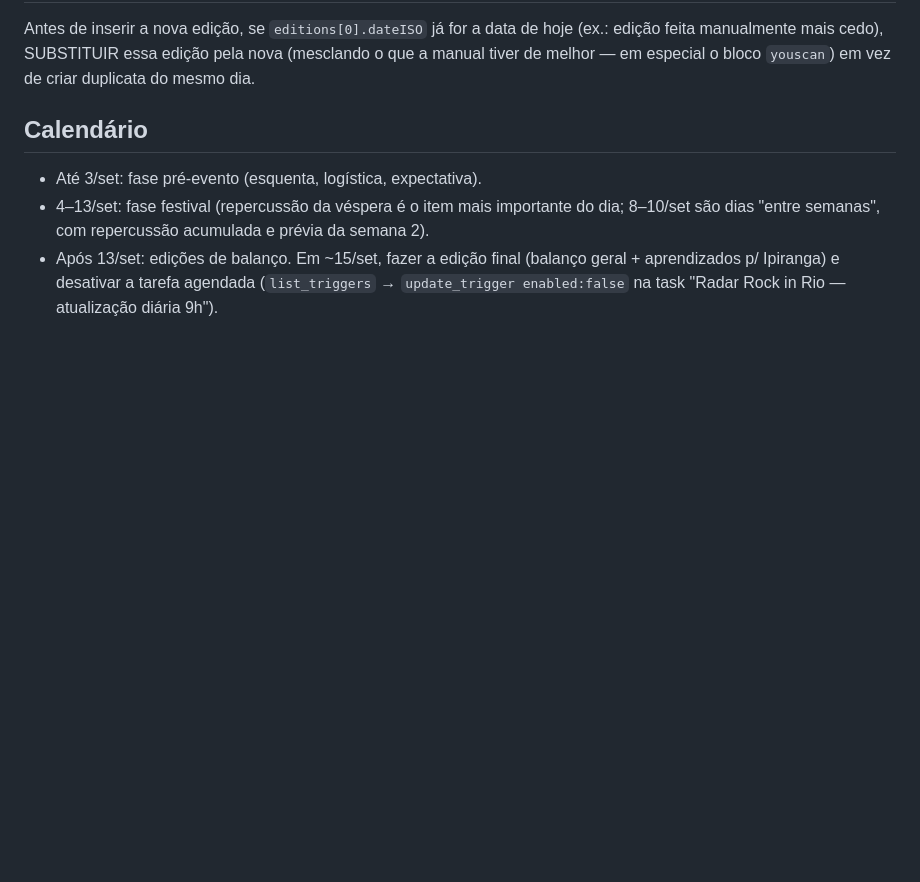
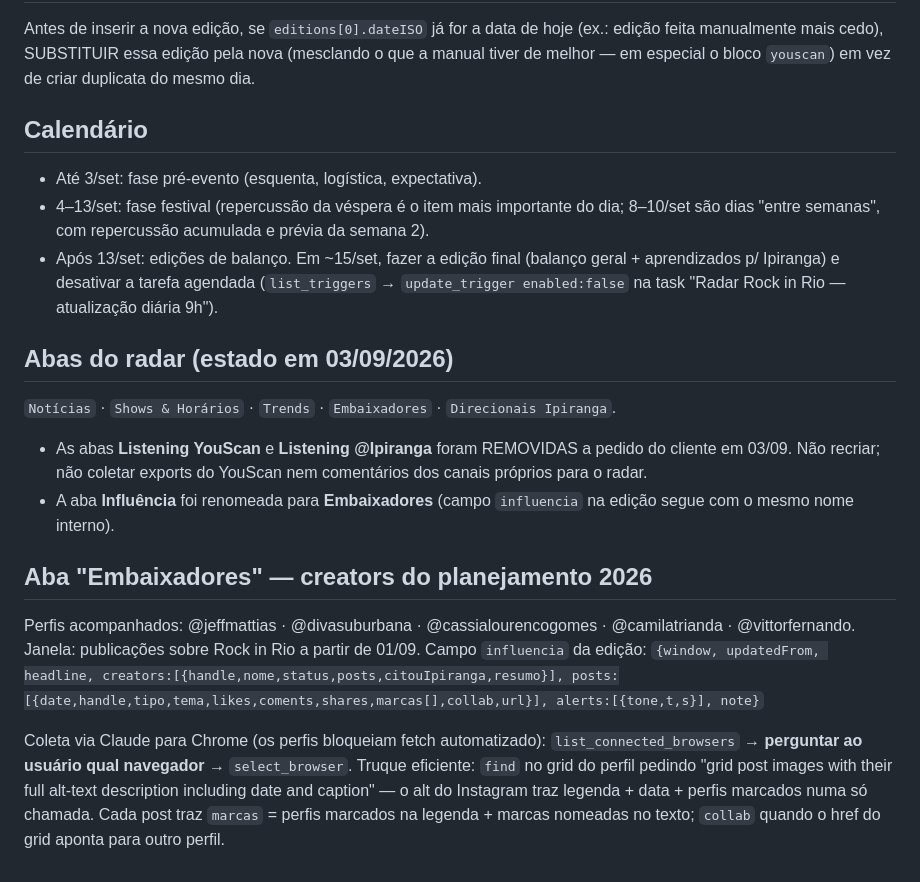
Before and after one commit to igormutato/radar-rock-in-rio, a Markdown page: RUNBOOK.md, the part around one of its changes. Rendered like a GitHub page; blank space fills up the shorter version.

```diff
--- a/RUNBOOK.md
+++ b/RUNBOOK.md
@@ -86,3 +48,18 @@ Antes de inserir a nova edição, se `editions[0].dateISO` já for a data de hoj
 - Até 3/set: fase pré-evento (esquenta, logística, expectativa).
 - 4–13/set: fase festival (repercussão da véspera é o item mais importante do dia; 8–10/set são dias "entre semanas", com repercussão acumulada e prévia da semana 2).
 - Após 13/set: edições de balanço. Em ~15/set, fazer a edição final (balanço geral + aprendizados p/ Ipiranga) e desativar a tarefa agendada (`list_triggers` → `update_trigger enabled:false` na task "Radar Rock in Rio — atualização diária 9h").
+
+## Abas do radar (estado em 03/09/2026)
+
+`Notícias` · `Shows & Horários` · `Trends` · `Embaixadores` · `Direcionais Ipiranga`.
+
+- As abas **Listening YouScan** e **Listening @Ipiranga** foram REMOVIDAS a pedido do cliente em 03/09. Não recriar; não coletar exports do YouScan nem comentários dos canais próprios para o radar.
+- A aba **Influência** foi renomeada para **Embaixadores** (campo `influencia` na edição segue com o mesmo nome interno).
+
+## Aba "Embaixadores" — creators do planejamento 2026
+
+Perfis acompanhados: @jeffmattias · @divasuburbana · @cassialourencogomes · @camilatrianda · @vittorfernando.
+Janela: publicações sobre Rock in Rio a partir de 01/09. Campo `influencia` da edição:
+`{window, updatedFrom, headline, creators:[{handle,nome,status,posts,citouIpiranga,resumo}], posts:[{date,handle,tipo,tema,likes,coments,shares,marcas[],collab,url}], alerts:[{tone,t,s}], note}`
+
+Coleta via Claude para Chrome (os perfis bloqueiam fetch automatizado): `list_connected_browsers` → **perguntar ao usuário qual navegador** → `select_browser`. Truque eficiente: `find` no grid do perfil pedindo "grid post images with their full alt-text description including date and caption" — o alt do Instagram traz legenda + data + perfis marcados numa só chamada. Cada post traz `marcas` = perfis marcados na legenda + marcas nomeadas no texto; `collab` quando o href do grid aponta para outro perfil.
```
Also changed, not shown: other parts of RUNBOOK.md (+3 -41 lines).
